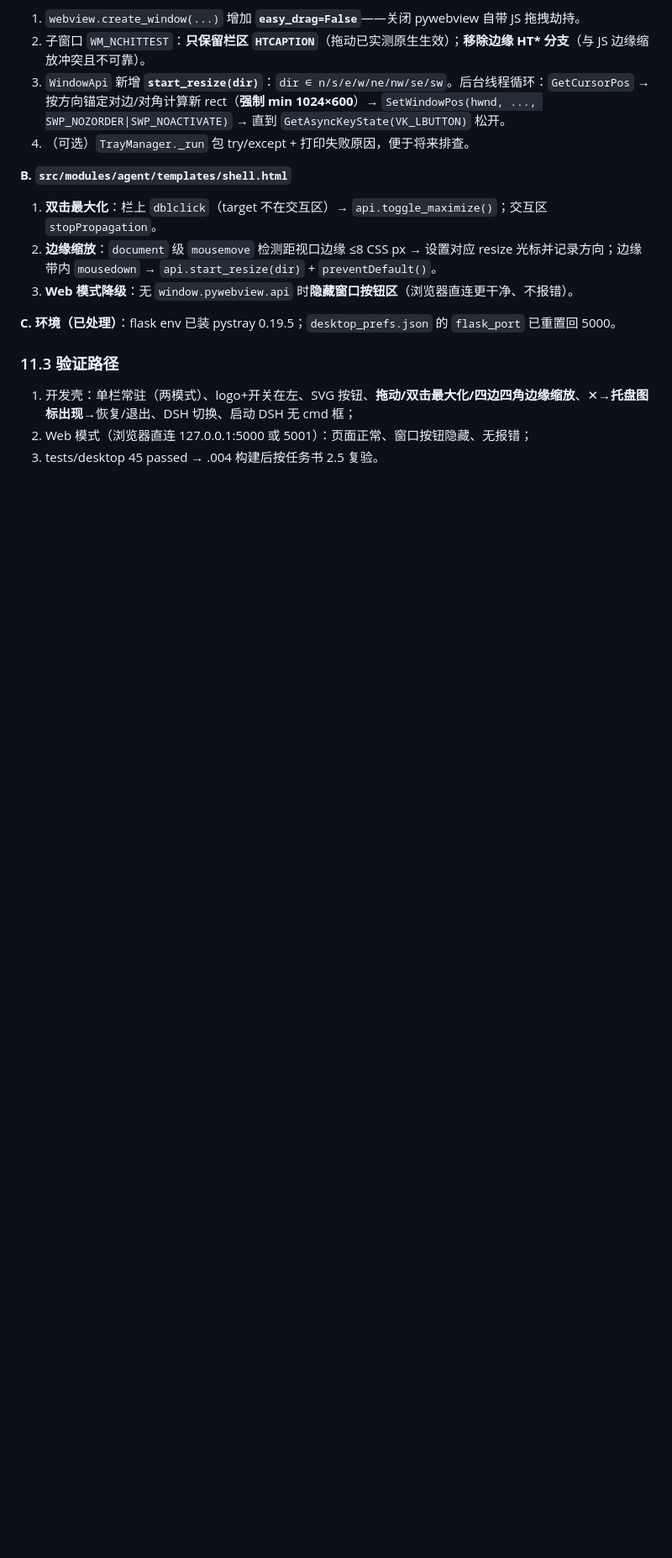
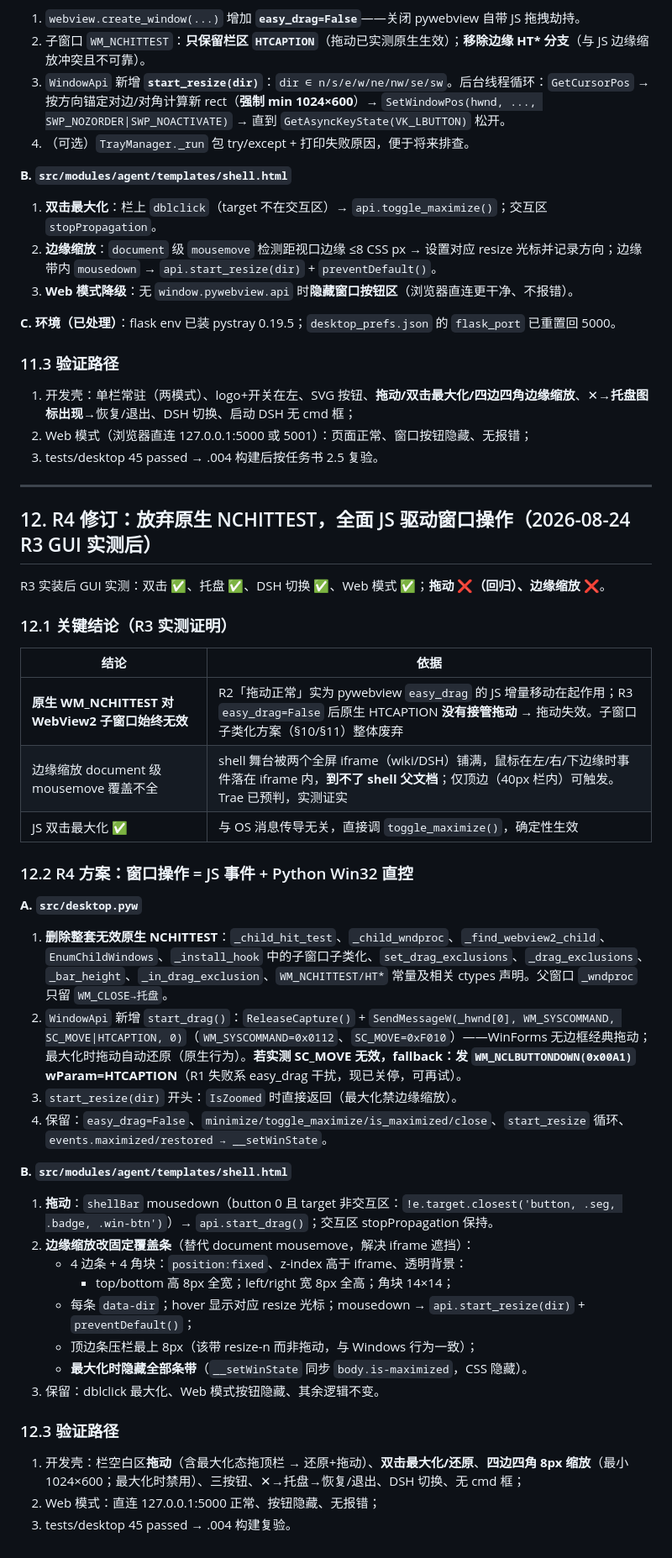
Before and after one commit to zsafly-star/PersonLLMWiki, a Markdown page: doc/PyWebView桌面窗口壳设计方案.md, the part around the change. Shown at 84% size. Rendered like a GitHub page; blank space fills up the shorter version.

Commit message:
doc: F4 R4 修订方案落档（放弃原生NCHITTEST，JS+Win32直控；设计文档§12+任务书F4更新）

```diff
--- a/doc/PyWebView桌面窗口壳设计方案.md
+++ b/doc/PyWebView桌面窗口壳设计方案.md
@@ -420,3 +420,41 @@ R2 实装后 GUI 实测：拖动 ✅、单栏外观 ✅、DSH 切换 ✅、F1
 1. 开发壳：单栏常驻（两模式）、logo+开关在左、SVG 按钮、**拖动/双击最大化/四边四角边缘缩放**、✕→**托盘图标出现**→恢复/退出、DSH 切换、启动 DSH 无 cmd 框；
 2. Web 模式（浏览器直连 127.0.0.1:5000 或 5001）：页面正常、窗口按钮隐藏、无报错；
 3. tests/desktop 45 passed → .004 构建后按任务书 2.5 复验。
+
+---
+
+## 12. R4 修订：放弃原生 NCHITTEST，全面 JS 驱动窗口操作（2026-08-24 R3 GUI 实测后）
+
+R3 实装后 GUI 实测：双击 ✅、托盘 ✅、DSH 切换 ✅、Web 模式 ✅；**拖动 ❌（回归）、边缘缩放 ❌**。
+
+### 12.1 关键结论（R3 实测证明）
+
+| 结论 | 依据 |
+|---|---|
+| **原生 WM_NCHITTEST 对 WebView2 子窗口始终无效** | R2「拖动正常」实为 pywebview `easy_drag` 的 JS 增量移动在起作用；R3 `easy_drag=False` 后原生 HTCAPTION **没有接管拖动** → 拖动失效。子窗口子类化方案（§10/§11）整体废弃 |
+| 边缘缩放 document 级 mousemove 覆盖不全 | shell 舞台被两个全屏 iframe（wiki/DSH）铺满，鼠标在左/右/下边缘时事件落在 iframe 内，**到不了 shell 父文档**；仅顶边（40px 栏内）可触发。Trae 已预判，实测证实 |
+| JS 双击最大化 ✅ | 与 OS 消息传导无关，直接调 `toggle_maximize()`，确定性生效 |
+
+### 12.2 R4 方案：窗口操作 = JS 事件 + Python Win32 直控
+
+**A. `src/desktop.pyw`**
+1. **删除整套无效原生 NCHITTEST**：`_child_hit_test`、`_child_wndproc`、`_find_webview2_child`、`EnumChildWindows`、`_install_hook` 中的子窗口子类化、`set_drag_exclusions`、`_drag_exclusions`、`_bar_height`、`_in_drag_exclusion`、`WM_NCHITTEST/HT*` 常量及相关 ctypes 声明。父窗口 `_wndproc` 只留 `WM_CLOSE→托盘`。
+2. `WindowApi` 新增 `start_drag()`：`ReleaseCapture()` + `SendMessageW(_hwnd[0], WM_SYSCOMMAND, SC_MOVE|HTCAPTION, 0)`（`WM_SYSCOMMAND=0x0112`、`SC_MOVE=0xF010`）——WinForms 无边框经典拖动；最大化时拖动自动还原（原生行为）。**若实测 SC_MOVE 无效，fallback：发 `WM_NCLBUTTONDOWN(0x00A1)` wParam=HTCAPTION**（R1 失败系 easy_drag 干扰，现已关停，可再试）。
+3. `start_resize(dir)` 开头：`IsZoomed` 时直接返回（最大化禁边缘缩放）。
+4. 保留：`easy_drag=False`、`minimize/toggle_maximize/is_maximized/close`、`start_resize` 循环、`events.maximized/restored → __setWinState`。
+
+**B. `src/modules/agent/templates/shell.html`**
+1. **拖动**：`shellBar` mousedown（button 0 且 target 非交互区：`!e.target.closest('button, .seg, .badge, .win-btn')`）→ `api.start_drag()`；交互区 stopPropagation 保持。
+2. **边缘缩放改固定覆盖条**（替代 document mousemove，解决 iframe 遮挡）：
+   - 4 边条 + 4 角块：`position:fixed`、z-index 高于 iframe、透明背景：
+     - top/bottom 高 8px 全宽；left/right 宽 8px 全高；角块 14×14；
+   - 每条 `data-dir`；hover 显示对应 resize 光标；mousedown → `api.start_resize(dir)` + `preventDefault()`；
+   - 顶边条压栏最上 8px（该带 resize-n 而非拖动，与 Windows 行为一致）；
+   - **最大化时隐藏全部条带**（`__setWinState` 同步 `body.is-maximized`，CSS 隐藏）。
+3. 保留：dblclick 最大化、Web 模式按钮隐藏、其余逻辑不变。
+
+### 12.3 验证路径
+
+1. 开发壳：栏空白区**拖动**（含最大化态拖顶栏 → 还原+拖动）、**双击最大化/还原**、**四边四角 8px 缩放**（最小 1024×600；最大化时禁用）、三按钮、✕→托盘→恢复/退出、DSH 切换、无 cmd 框；
+2. Web 模式：直连 127.0.0.1:5000 正常、按钮隐藏、无报错；
+3. tests/desktop 45 passed → .004 构建复验。
```
Also changed, not shown: doc/打包验证任务书.md (+1 -1 lines).
